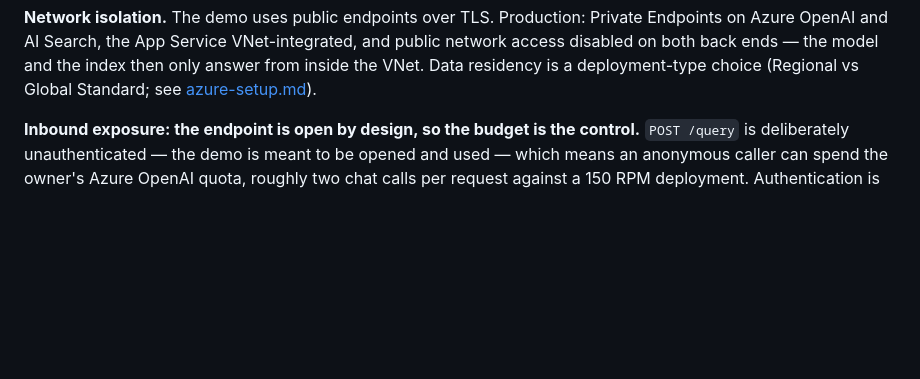
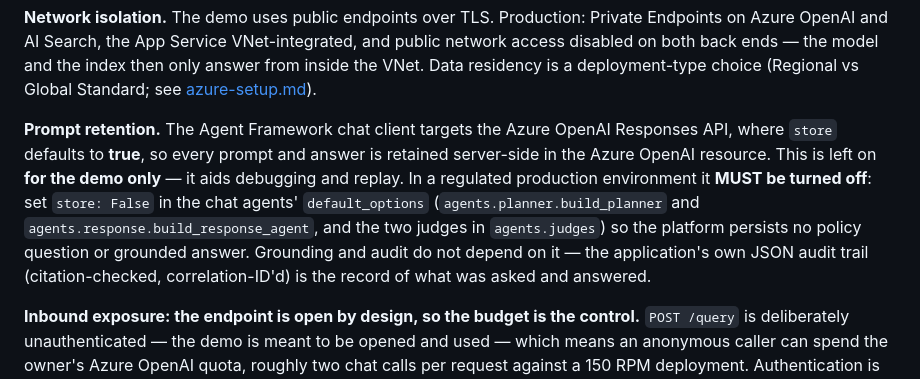
Before and after one commit to liboyin/llm-policy-library, a Markdown page: docs/architecture.md, the part around the change. Rendered like a GitHub page; blank space fills up the shorter version.

Commit message:
Claude: document that server-side prompt retention is demo-only and must be off in production
The Azure OpenAI Responses API the Agent Framework client targets defaults store to true, so every prompt and grounded answer is retained server-side in the resource. This is left on for the demo (it aids debugging and replay) but is a data-governance concern for the regulated environment TASK.md frames, so the architecture doc's Security section now records it as demo-only and a MUST-disable in production, naming the one-line change (store: False on the planner, response, and judge agents' default_options) and noting that grounding and audit do not depend on it — the application's own citation-checked JSON audit trail is the record of what was asked and answered. Documentation only; no behaviour change (store stays on), and the TODO Phase 9 log records the decision and the gap-review outcome.

```diff
--- a/docs/architecture.md
+++ b/docs/architecture.md
@@ -137,6 +137,15 @@ Endpoints on Azure OpenAI and AI Search, the App Service VNet-integrated, and pu
 access disabled on both back ends — the model and the index then only answer from inside
 the VNet. Data residency is a deployment-type choice (Regional vs Global Standard; see
 [azure-setup.md](azure-setup.md)).
+
+**Prompt retention.** The Agent Framework chat client targets the Azure OpenAI Responses API,
+where `store` defaults to **true**, so every prompt and answer is retained server-side in the
+Azure OpenAI resource. This is left on **for the demo only** — it aids debugging and replay. In
+a regulated production environment it **MUST be turned off**: set `store: False` in the chat
+agents' `default_options` (`agents.planner.build_planner` and `agents.response.build_response_agent`,
+and the two judges in `agents.judges`) so the platform persists no policy question or grounded
+answer. Grounding and audit do not depend on it — the application's own JSON audit trail
+(citation-checked, correlation-ID'd) is the record of what was asked and answered.
 
 **Inbound exposure: the endpoint is open by design, so the budget is the control.**
 `POST /query` is deliberately unauthenticated — the demo is meant to be opened and used —
```
Also changed, not shown: TODO.md (+4 -0 lines).
